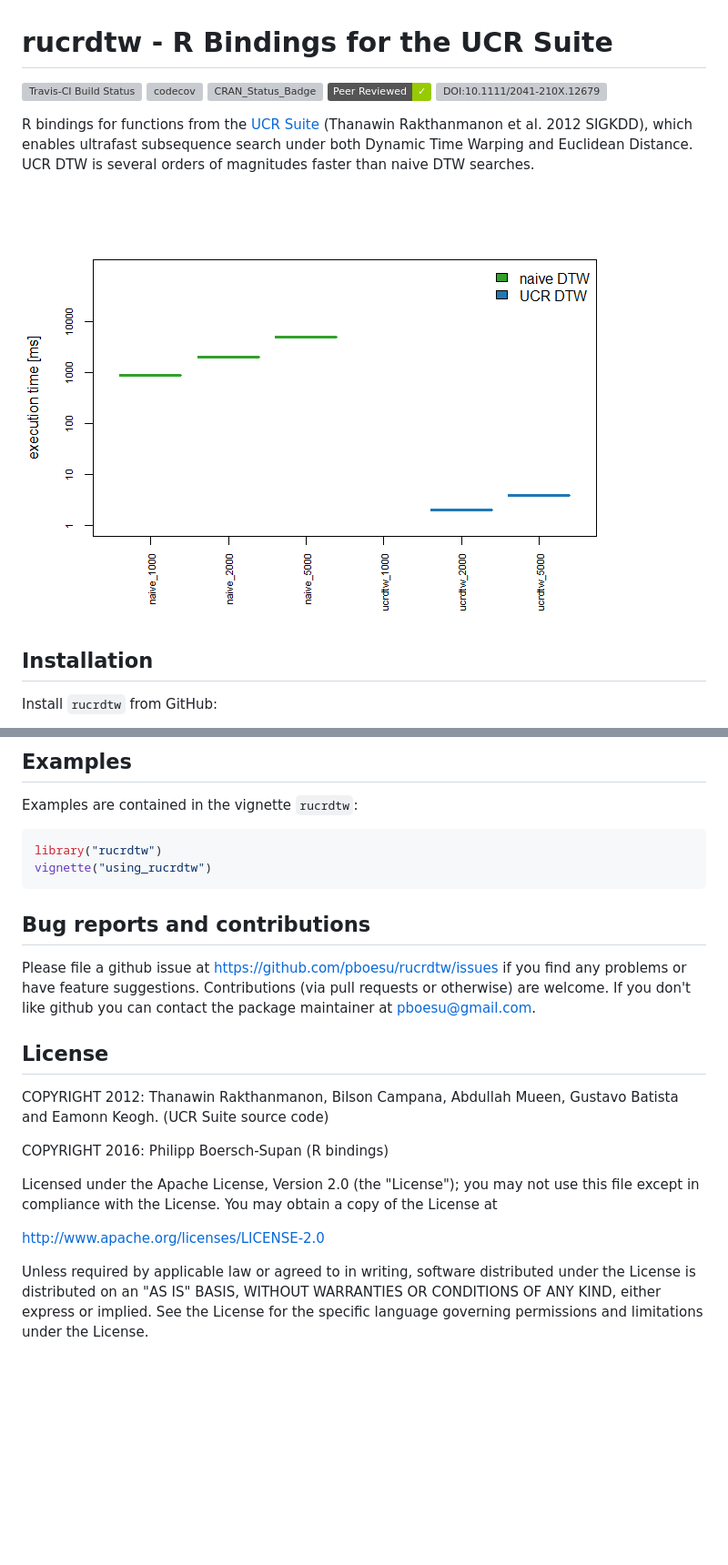
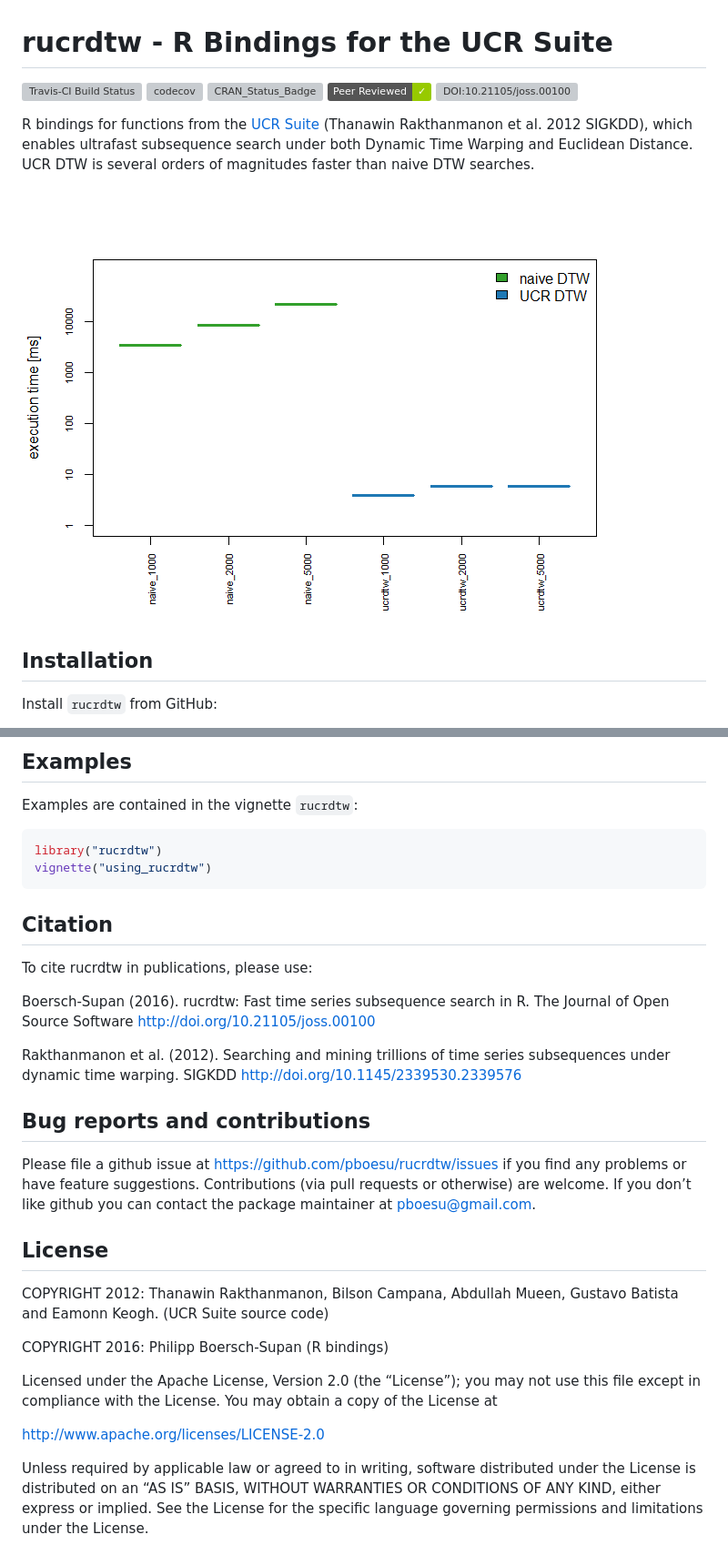
Before and after one commit to pboesu/rucrdtw, a Markdown page: README.md, 2 parts joined by grey strips. Shown: that part at 91% size. Rendered like a GitHub page; pictures changed too: inst/img/dtw-comparison-1.png; badges without logos; blank space fills up the shorter version; grey boxes are pictures that could not be loaded.

Commit message:
fixed doi links, citation info

````diff
--- a/README.md
+++ b/README.md
@@ -1,9 +1,18 @@
 rucrdtw - R Bindings for the UCR Suite
 ======================================
 
-[![Travis-CI Build Status](https://api.travis-ci.org/pboesu/rucrdtw.svg?branch=master)](https://travis-ci.org/pboesu/rucrdtw) [![codecov](https://codecov.io/gh/pboesu/rucrdtw/branch/master/graph/badge.svg)](https://codecov.io/gh/pboesu/rucrdtw) [![CRAN\_Status\_Badge](http://www.r-pkg.org/badges/version/deBInfer)](https://cran.r-project.org/package=deBInfer) ![Peer Reviewed Software](https://img.shields.io/badge/Peer%20Reviewed-%E2%9C%93-green.svg) [![DOI:10.1111/2041-210X.12679](https://img.shields.io/badge/DOI-10.1111%2F2041--210X.12679-blue.svg)](http://doi.org/10.1111/2041-210X.12679)
+[![Travis-CI Build
+Status](https://api.travis-ci.org/pboesu/rucrdtw.svg?branch=master)](https://travis-ci.org/pboesu/rucrdtw)
+[![codecov](https://codecov.io/gh/pboesu/rucrdtw/branch/master/graph/badge.svg)](https://codecov.io/gh/pboesu/rucrdtw)
+[![CRAN\_Status\_Badge](http://www.r-pkg.org/badges/version/deBInfer)](https://cran.r-project.org/package=deBInfer)
+[![Peer\_Reviewed\_Software](https://img.shields.io/badge/Peer%20Reviewed-%E2%9C%93-green.svg)](http://doi.org/10.21105/joss.00100)
+[![DOI:10.21105/joss.00100](https://img.shields.io/badge/DOI-10.21105%2Fjoss.00100-blue.svg)](http://doi.org/10.21105/joss.00100)
 
-R bindings for functions from the [UCR Suite](http://www.cs.ucr.edu/~eamonn/UCRsuite.html) (Thanawin Rakthanmanon et al. 2012 SIGKDD), which enables ultrafast subsequence search under both Dynamic Time Warping and Euclidean Distance. UCR DTW is several orders of magnitudes faster than naive DTW searches.
+R bindings for functions from the [UCR
+Suite](http://www.cs.ucr.edu/~eamonn/UCRsuite.html) (Thanawin
+Rakthanmanon et al. 2012 SIGKDD), which enables ultrafast subsequence
+search under both Dynamic Time Warping and Euclidean Distance. UCR DTW
+is several orders of magnitudes faster than naive DTW searches.
 
 ![](inst/img/dtw-comparison-1.png)
 
@@ -27,20 +36,45 @@ library("rucrdtw")
 vignette("using_rucrdtw")
 ```
 
+Citation
+--------
+
+To cite rucrdtw in publications, please use:
+
+Boersch-Supan (2016). rucrdtw: Fast time series subsequence search in R.
+The Journal of Open Source Software
+<a href="http://doi.org/10.21105/joss.00100" class="uri">http://doi.org/10.21105/joss.00100</a>
+
+Rakthanmanon et al. (2012). Searching and mining trillions of time
+series subsequences under dynamic time warping. SIGKDD
+<a href="http://doi.org/10.1145/2339530.2339576" class="uri">http://doi.org/10.1145/2339530.2339576</a>
+
 Bug reports and contributions
 -----------------------------
 
-Please file a github issue at <https://github.com/pboesu/rucrdtw/issues> if you find any problems or have feature suggestions. Contributions (via pull requests or otherwise) are welcome. If you don't like github you can contact the package maintainer at <pboesu@gmail.com>.
+Please file a github issue at
+<a href="https://github.com/pboesu/rucrdtw/issues" class="uri">https://github.com/pboesu/rucrdtw/issues</a>
+if you find any problems or have feature suggestions. Contributions (via
+pull requests or otherwise) are welcome. If you don’t like github you
+can contact the package maintainer at
+<a href="mailto:pboesu@gmail.com" class="email">pboesu@gmail.com</a>.
 
 License
 -------
 
-COPYRIGHT 2012: Thanawin Rakthanmanon, Bilson Campana, Abdullah Mueen, Gustavo Batista and Eamonn Keogh. (UCR Suite source code)
+COPYRIGHT 2012: Thanawin Rakthanmanon, Bilson Campana, Abdullah Mueen,
+Gustavo Batista and Eamonn Keogh. (UCR Suite source code)
 
 COPYRIGHT 2016: Philipp Boersch-Supan (R bindings)
 
-Licensed under the Apache License, Version 2.0 (the "License"); you may not use this file except in compliance with the License. You may obtain a copy of the License at
+Licensed under the Apache License, Version 2.0 (the “License”); you may
+not use this file except in compliance with the License. You may obtain
+a copy of the License at
 
-<http://www.apache.org/licenses/LICENSE-2.0>
+<a href="http://www.apache.org/licenses/LICENSE-2.0" class="uri">http://www.apache.org/licenses/LICENSE-2.0</a>
 
-Unless required by applicable law or agreed to in writing, software distributed under the License is distributed on an "AS IS" BASIS, WITHOUT WARRANTIES OR CONDITIONS OF ANY KIND, either express or implied. See the License for the specific language governing permissions and limitations under the License.
+Unless required by applicable law or agreed to in writing, software
+distributed under the License is distributed on an “AS IS” BASIS,
+WITHOUT WARRANTIES OR CONDITIONS OF ANY KIND, either express or implied.
+See the License for the specific language governing permissions and
+limitations under the License.
````
Also changed, not shown: 4 other files.
